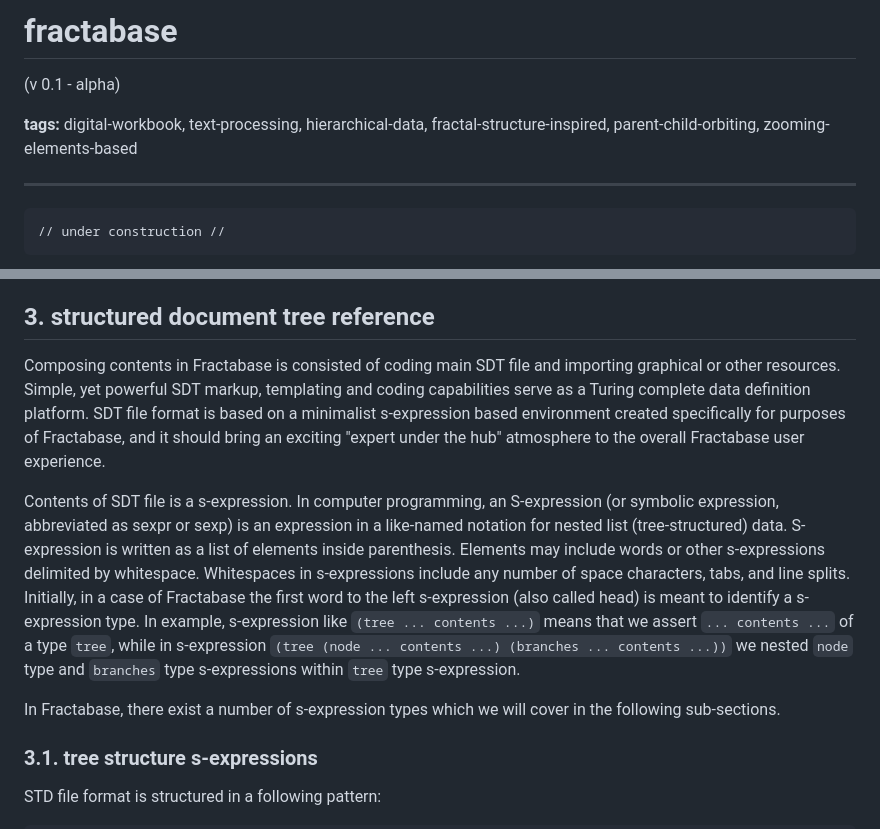
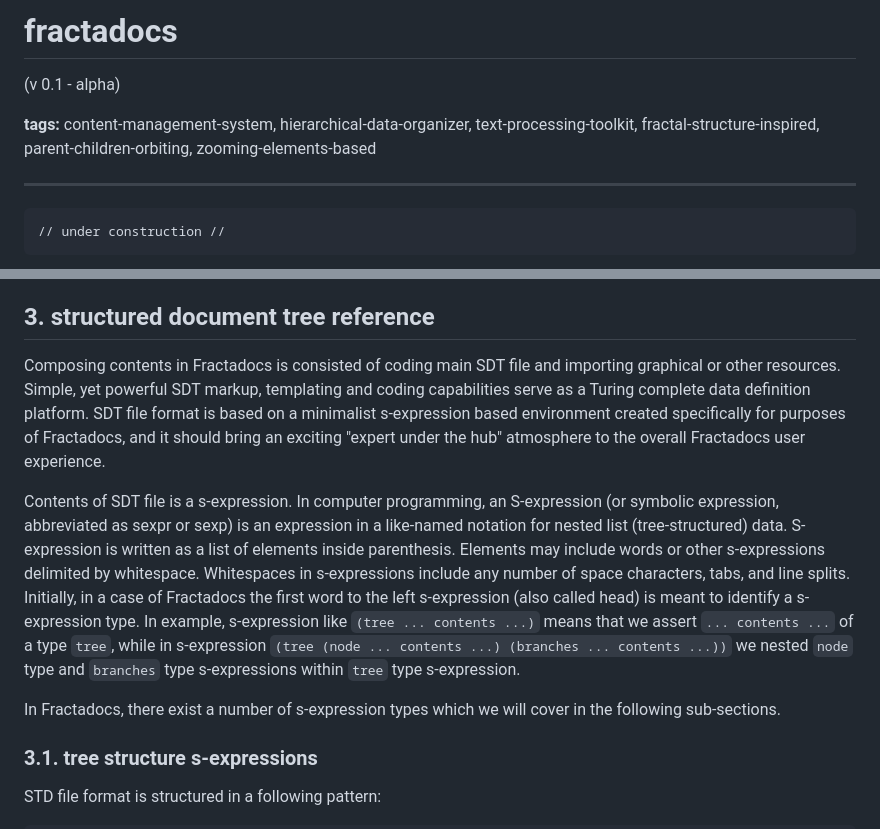
Before and after one commit to contrast-zone/fractarchy-ide, a Markdown page: README.md, 2 parts joined by grey strips. GitHub-like rendering.

```diff
--- a/README.md
+++ b/README.md
@@ -1,8 +1,8 @@
-# fractabase
+# fractadocs
 
 (v 0.1 - alpha)
 
-**tags:** digital-workbook, text-processing, hierarchical-data, fractal-structure-inspired, parent-child-orbiting, zooming-elements-based
+**tags:** content-management-system, hierarchical-data-organizer, text-processing-toolkit, fractal-structure-inspired, parent-children-orbiting, zooming-elements-based
 
 - - -
 
@@ -56,11 +55,11 @@ From browsing mode we can enter edit/print mode by clicking relevant icons. Edit
 
 ## 3. structured document tree reference
 
-Composing contents in Fractabase is consisted of coding main SDT file and importing graphical or other resources. Simple, yet powerful SDT markup, templating and coding capabilities serve as a Turing complete data definition platform. SDT file format is based on a minimalist s-expression based environment created specifically for purposes of Fractabase, and it should bring an exciting "expert under the hub" atmosphere to the overall Fractabase user experience.
+Composing contents in Fractadocs is consisted of coding main SDT file and importing graphical or other resources. Simple, yet powerful SDT markup, templating and coding capabilities serve as a Turing complete data definition platform. SDT file format is based on a minimalist s-expression based environment created specifically for purposes of Fractadocs, and it should bring an exciting "expert under the hub" atmosphere to the overall Fractadocs user experience.
 
-Contents of SDT file is a s-expression. In computer programming, an S-expression (or symbolic expression, abbreviated as sexpr or sexp) is an expression in a like-named notation for nested list (tree-structured) data. S-expression is written as a list of elements inside parenthesis. Elements may include words or other s-expressions delimited by whitespace. Whitespaces in s-expressions include any number of space characters, tabs, and line splits. Initially, in a case of Fractabase the first word to the left s-expression (also called head) is meant to identify a s-expression type. In example, s-expression like `(tree ... contents ...)` means that we assert `... contents ...` of a type `tree`, while in s-expression `(tree (node ... contents ...) (branches ... contents ...))` we nested `node` type and `branches` type s-expressions within `tree` type s-expression.
+Contents of SDT file is a s-expression. In computer programming, an S-expression (or symbolic expression, abbreviated as sexpr or sexp) is an expression in a like-named notation for nested list (tree-structured) data. S-expression is written as a list of elements inside parenthesis. Elements may include words or other s-expressions delimited by whitespace. Whitespaces in s-expressions include any number of space characters, tabs, and line splits. Initially, in a case of Fractadocs the first word to the left s-expression (also called head) is meant to identify a s-expression type. In example, s-expression like `(tree ... contents ...)` means that we assert `... contents ...` of a type `tree`, while in s-expression `(tree (node ... contents ...) (branches ... contents ...))` we nested `node` type and `branches` type s-expressions within `tree` type s-expression.
 
-In Fractabase, there exist a number of s-expression types which we will cover in the following sub-sections.
+In Fractadocs, there exist a number of s-expression types which we will cover in the following sub-sections.
 
 ### 3.1. tree structure s-expressions
 
```
Also changed, not shown: other parts of README.md (+15 -16 lines), media/favicon128-1.png (added), media/favicon128.png, 6 other files.
